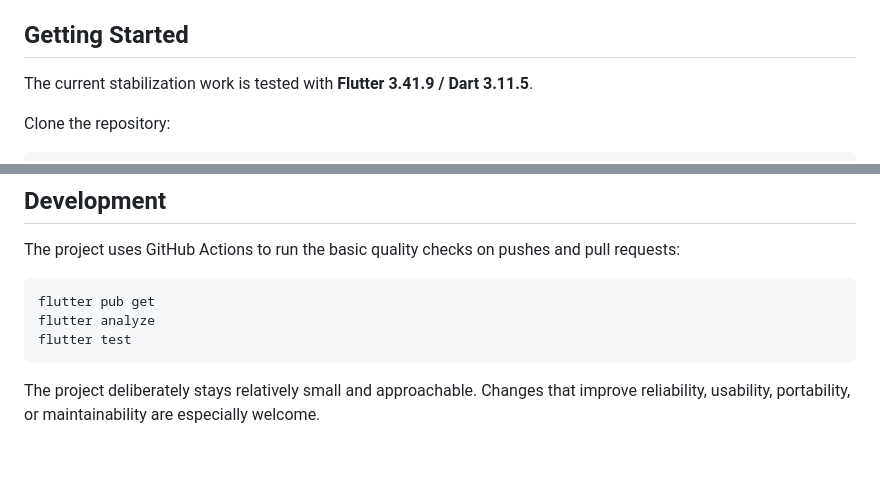
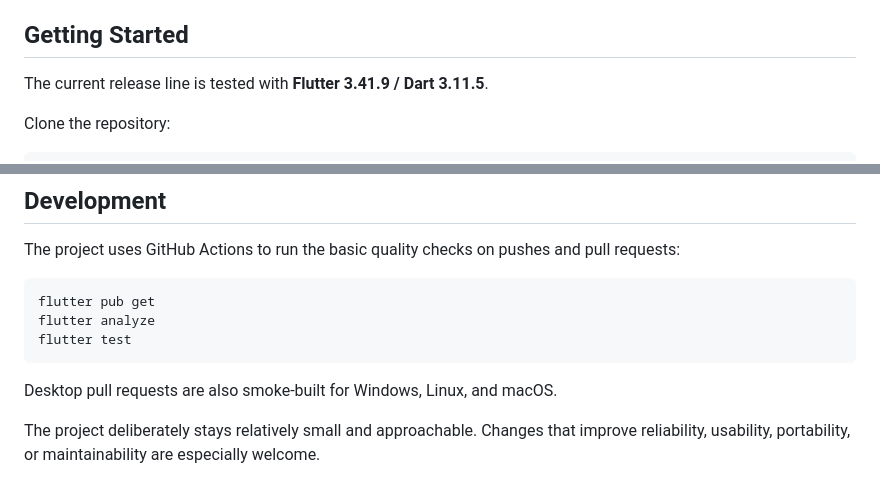
Before and after one commit to m4v3r4/Libris, a Markdown page: README.md, 2 parts joined by grey strips. Rendered like a GitHub page; blank space fills up the shorter version.

````diff
--- a/README.md
+++ b/README.md
@@ -115,7 +119,7 @@ Desktop platforms use `sqflite_common_ffi`, while Android and iOS use the standa
 
 ## Getting Started
 
-The current stabilization work is tested with **Flutter 3.41.9 / Dart 3.11.5**.
+The current release line is tested with **Flutter 3.41.9 / Dart 3.11.5**.
 
 Clone the repository:
 
@@ -159,6 +163,8 @@ flutter analyze
 flutter test
 ```
 
+Desktop pull requests are also smoke-built for Windows, Linux, and macOS.
+
 The project deliberately stays relatively small and approachable. Changes that improve reliability, usability, portability, or maintainability are especially welcome.
 
 ## Contributing
````
Also changed, not shown: other parts of README.md (+9 -5 lines).
